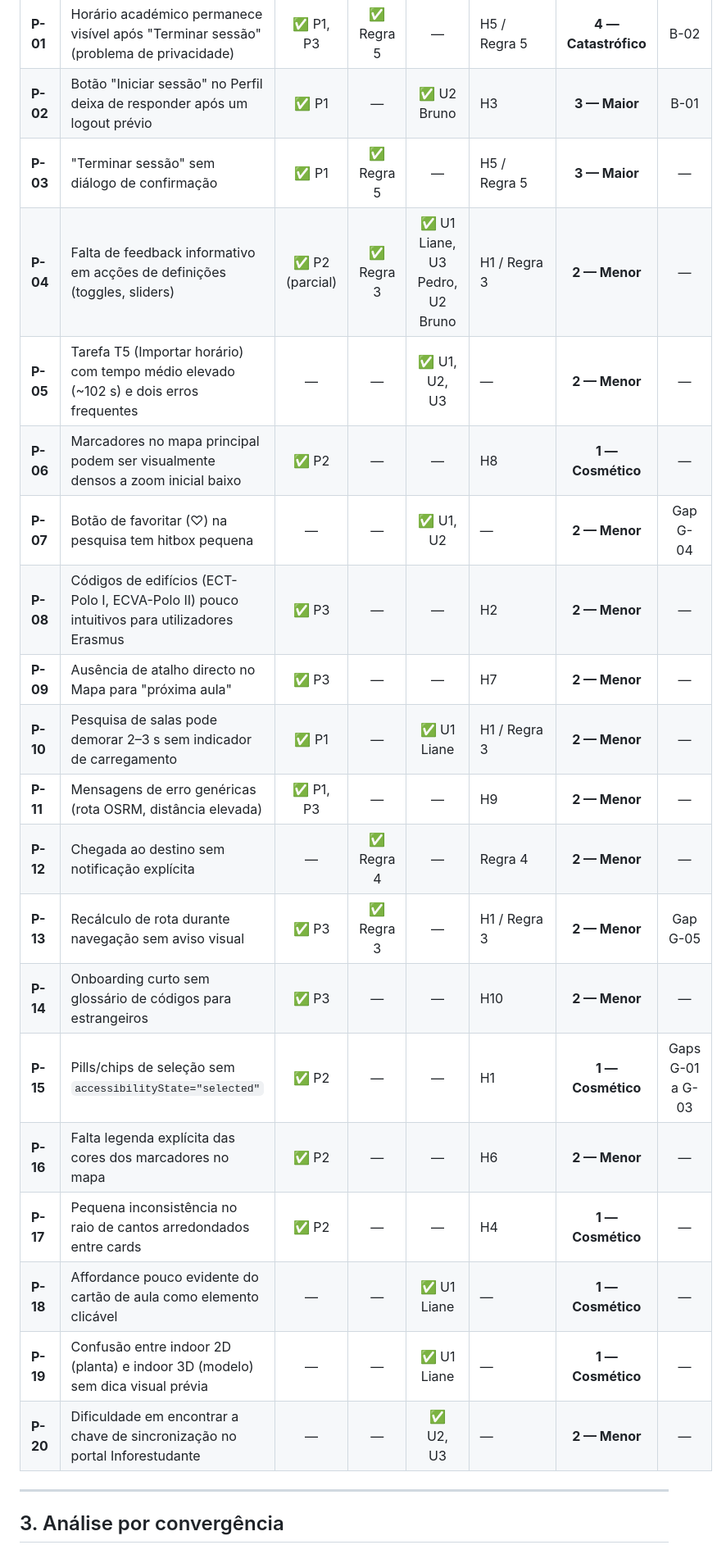
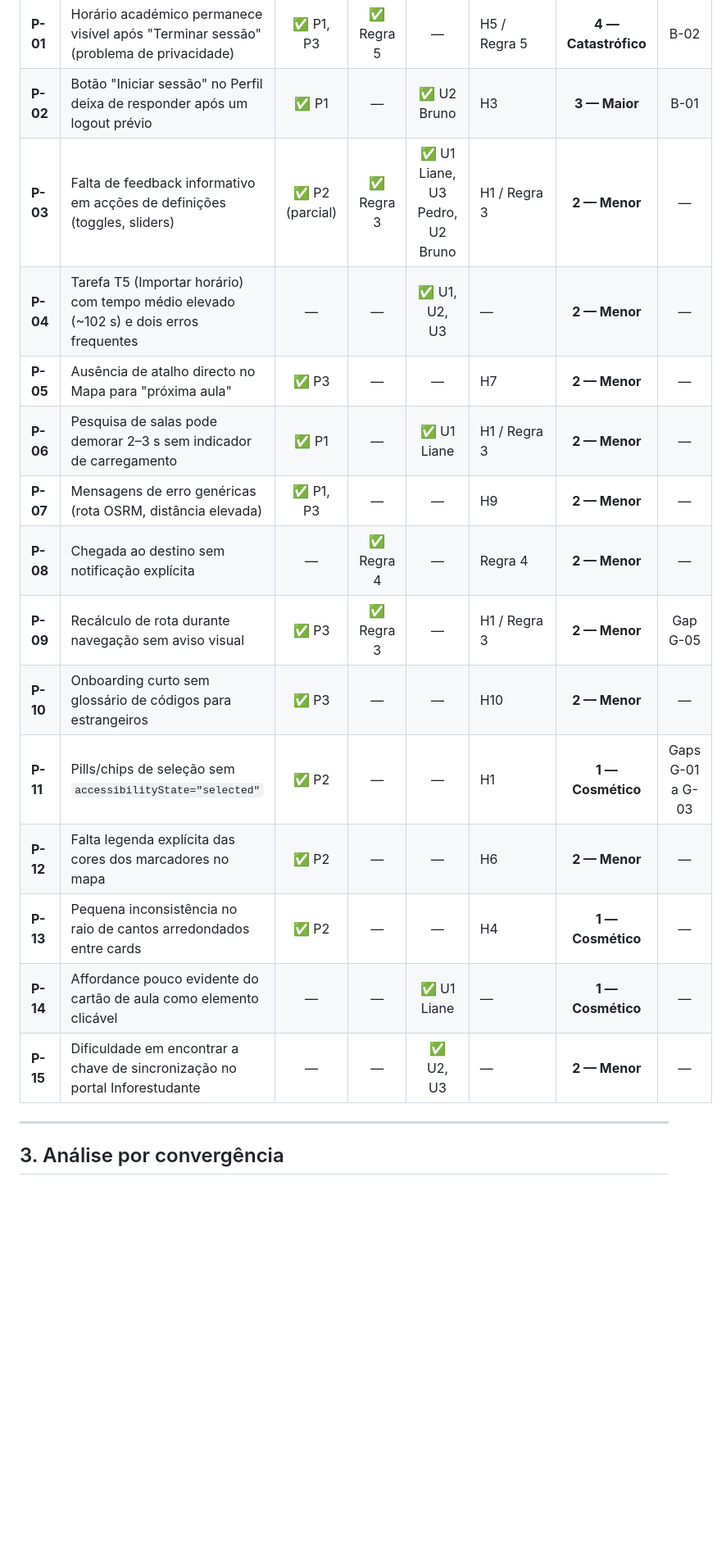
Before and after one commit to liane04/UTADmaps, a Markdown page: docs/fase3_avaliacao_usabilidade/PROBLEMAS_DETECTADOS.md, the part around one of its changes. Shown at 82% size. Rendered like a GitHub page; blank space fills up the shorter version.

```diff
--- a/docs/fase3_avaliacao_usabilidade/PROBLEMAS_DETECTADOS.md
+++ b/docs/fase3_avaliacao_usabilidade/PROBLEMAS_DETECTADOS.md
@@ -28,24 +28,19 @@ A tabela está ordenada por **severidade agregada** decrescente.
 |---|---|:---:|:---:|:---:|---|:---:|:---:|
 | **P-01** | Horário académico permanece visível após "Terminar sessão" (problema de privacidade) | ✅ P1, P3 | ✅ Regra 5 | — | H5 / Regra 5 | **4 — Catastrófico** | B-02 |
 | **P-02** | Botão "Iniciar sessão" no Perfil deixa de responder após um logout prévio | ✅ P1 | — | ✅ U2 Bruno | H3 | **3 — Maior** | B-01 |
-| **P-03** | "Terminar sessão" sem diálogo de confirmação | ✅ P1 | ✅ Regra 5 | — | H5 / Regra 5 | **3 — Maior** | — |
-| **P-04** | Falta de feedback informativo em acções de definições (toggles, sliders) | ✅ P2 (parcial) | ✅ Regra 3 | ✅ U1 Liane, U3 Pedro, U2 Bruno | H1 / Regra 3 | **2 — Menor** | — |
-| **P-05** | Tarefa T5 (Importar horário) com tempo médio elevado (~102 s) e dois erros frequentes | — | — | ✅ U1, U2, U3 | — | **2 — Menor** | — |
-| **P-06** | Marcadores no mapa principal podem ser visualmente densos a zoom inicial baixo | ✅ P2 | — | — | H8 | **1 — Cosmético** | — |
-| **P-07** | Botão de favoritar (♡) na pesquisa tem hitbox pequena | — | — | ✅ U1, U2 | — | **2 — Menor** | Gap G-04 |
-| **P-08** | Códigos de edifícios (ECT-Polo I, ECVA-Polo II) pouco intuitivos para utilizadores Erasmus | ✅ P3 | — | — | H2 | **2 — Menor** | — |
-| **P-09** | Ausência de atalho directo no Mapa para "próxima aula" | ✅ P3 | — | — | H7 | **2 — Menor** | — |
-| **P-10** | Pesquisa de salas pode demorar 2–3 s sem indicador de carregamento | ✅ P1 | — | ✅ U1 Liane | H1 / Regra 3 | **2 — Menor** | — |
-| **P-11** | Mensagens de erro genéricas (rota OSRM, distância elevada) | ✅ P1, P3 | — | — | H9 | **2 — Menor** | — |
-| **P-12** | Chegada ao destino sem notificação explícita | — | ✅ Regra 4 | — | Regra 4 | **2 — Menor** | — |
-| **P-13** | Recálculo de rota durante navegação sem aviso visual | ✅ P3 | ✅ Regra 3 | — | H1 / Regra 3 | **2 — Menor** | Gap G-05 |
-| **P-14** | Onboarding curto sem glossário de códigos para estrangeiros | ✅ P3 | — | — | H10 | **2 — Menor** | — |
-| **P-15** | Pills/chips de seleção sem `accessibilityState="selected"` | ✅ P2 | — | — | H1 | **1 — Cosmético** | Gaps G-01 a G-03 |
-| **P-16** | Falta legenda explícita das cores dos marcadores no mapa | ✅ P2 | — | — | H6 | **2 — Menor** | — |
-| **P-17** | Pequena inconsistência no raio de cantos arredondados entre cards | ✅ P2 | — | — | H4 | **1 — Cosmético** | — |
-| **P-18** | Affordance pouco evidente do cartão de aula como elemento clicável | — | — | ✅ U1 Liane | — | **1 — Cosmético** | — |
-| **P-19** | Confusão entre indoor 2D (planta) e indoor 3D (modelo) sem dica visual prévia | — | — | ✅ U1 Liane | — | **1 — Cosmético** | — |
-| **P-20** | Dificuldade em encontrar a chave de sincronização no portal Inforestudante | — | — | ✅ U2, U3 | — | **2 — Menor** | — |
+| **P-03** | Falta de feedback informativo em acções de definições (toggles, sliders) | ✅ P2 (parcial) | ✅ Regra 3 | ✅ U1 Liane, U3 Pedro, U2 Bruno | H1 / Regra 3 | **2 — Menor** | — |
+| **P-04** | Tarefa T5 (Importar horário) com tempo médio elevado (~102 s) e dois erros frequentes | — | — | ✅ U1, U2, U3 | — | **2 — Menor** | — |
+| **P-05** | Ausência de atalho directo no Mapa para "próxima aula" | ✅ P3 | — | — | H7 | **2 — Menor** | — |
+| **P-06** | Pesquisa de salas pode demorar 2–3 s sem indicador de carregamento | ✅ P1 | — | ✅ U1 Liane | H1 / Regra 3 | **2 — Menor** | — |
+| **P-07** | Mensagens de erro genéricas (rota OSRM, distância elevada) | ✅ P1, P3 | — | — | H9 | **2 — Menor** | — |
+| **P-08** | Chegada ao destino sem notificação explícita | — | ✅ Regra 4 | — | Regra 4 | **2 — Menor** | — |
+| **P-09** | Recálculo de rota durante navegação sem aviso visual | ✅ P3 | ✅ Regra 3 | — | H1 / Regra 3 | **2 — Menor** | Gap G-05 |
+| **P-10** | Onboarding curto sem glossário de códigos para estrangeiros | ✅ P3 | — | — | H10 | **2 — Menor** | — |
+| **P-11** | Pills/chips de seleção sem `accessibilityState="selected"` | ✅ P2 | — | — | H1 | **1 — Cosmético** | Gaps G-01 a G-03 |
+| **P-12** | Falta legenda explícita das cores dos marcadores no mapa | ✅ P2 | — | — | H6 | **2 — Menor** | — |
+| **P-13** | Pequena inconsistência no raio de cantos arredondados entre cards | ✅ P2 | — | — | H4 | **1 — Cosmético** | — |
+| **P-14** | Affordance pouco evidente do cartão de aula como elemento clicável | — | — | ✅ U1 Liane | — | **1 — Cosmético** | — |
+| **P-15** | Dificuldade em encontrar a chave de sincronização no portal Inforestudante | — | — | ✅ U2, U3 | — | **2 — Menor** | — |
 
 ---
 
```
Also changed, not shown: other parts of docs/fase3_avaliacao_usabilidade/PROBLEMAS_DETECTADOS.md (+19 -21 lines), docs/fase3_avaliacao_usabilidade/MELHORIAS_PROPOSTAS.md (+37 -43 lines).
